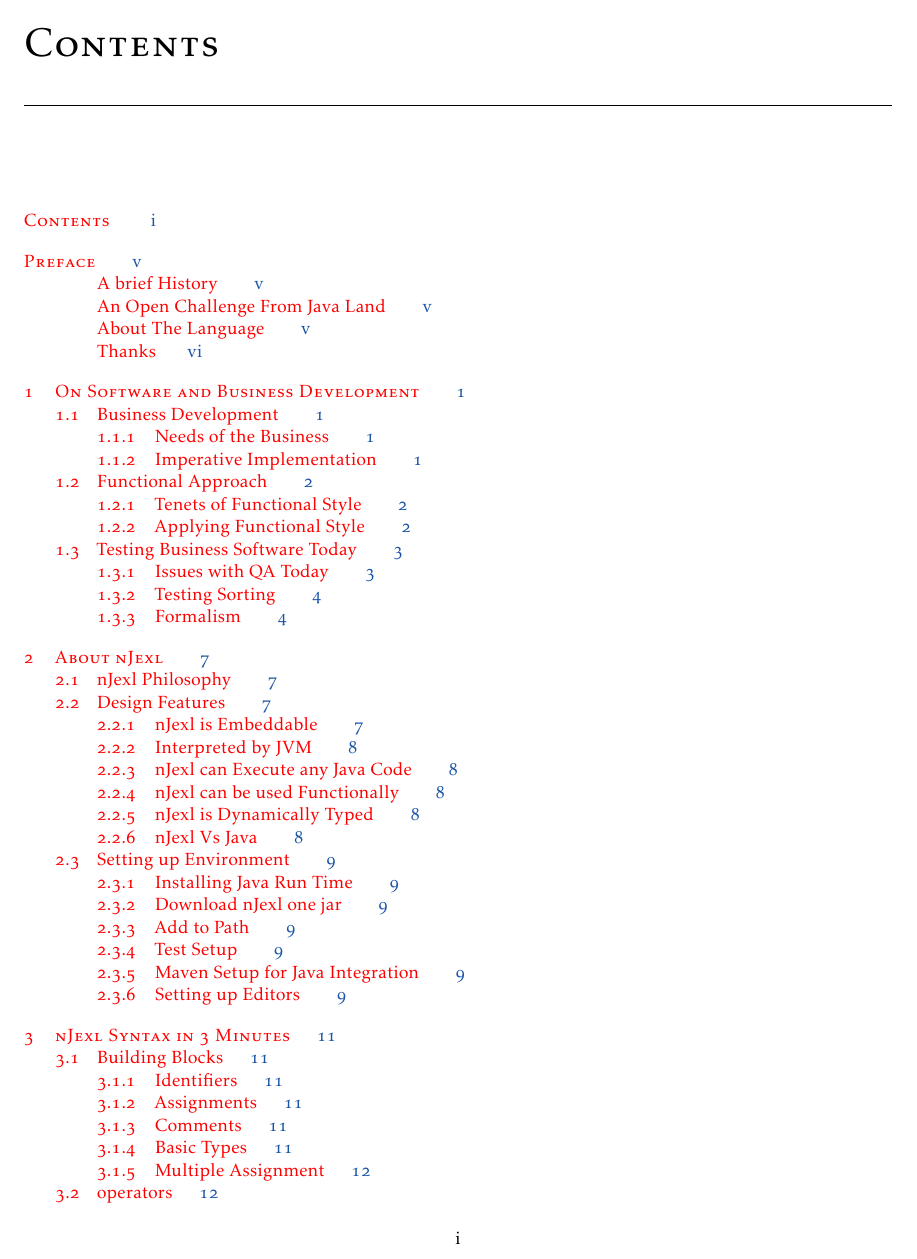
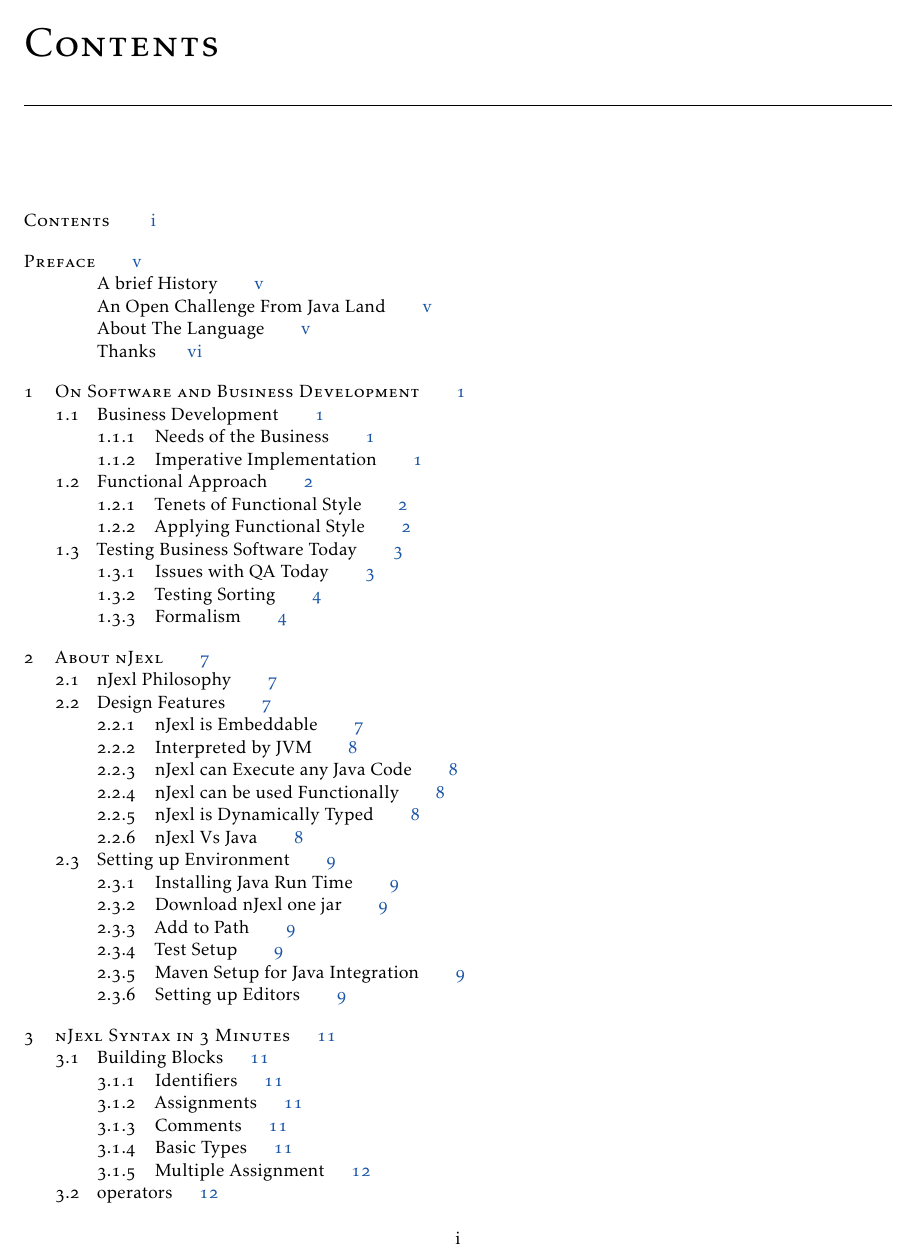
Before and after one commit to gitter-badger/njexl, a LaTeX thesis (doc/book/latex/nJexl.tex): page 3 of 43. Compiled offline with pdfLaTeX.

Commit message:
updated the latest one

```diff
--- a/doc/book/latex/nJexl.tex
+++ b/doc/book/latex/nJexl.tex
@@ -67,8 +67,13 @@
   frameround=tttt, % make the frame round at all four corners
   framesep=4pt % quarter circle size of the round corners
 }
+% Fix the red color for TOC
+\usepackage{hyperref}
+\hypersetup{%
+  colorlinks = true,
+  linkcolor  = black
+}
 
-\usepackage{hyperref}
 \makeglossaries
 \makeindex
 %\includeonly{chaptr2} %If you just want to process chaptr2.tex
```
Also changed, not shown: doc/book/latex/mypreamble.sty (+1 -0 lines), doc/book/latex/nJexl.pdf.
